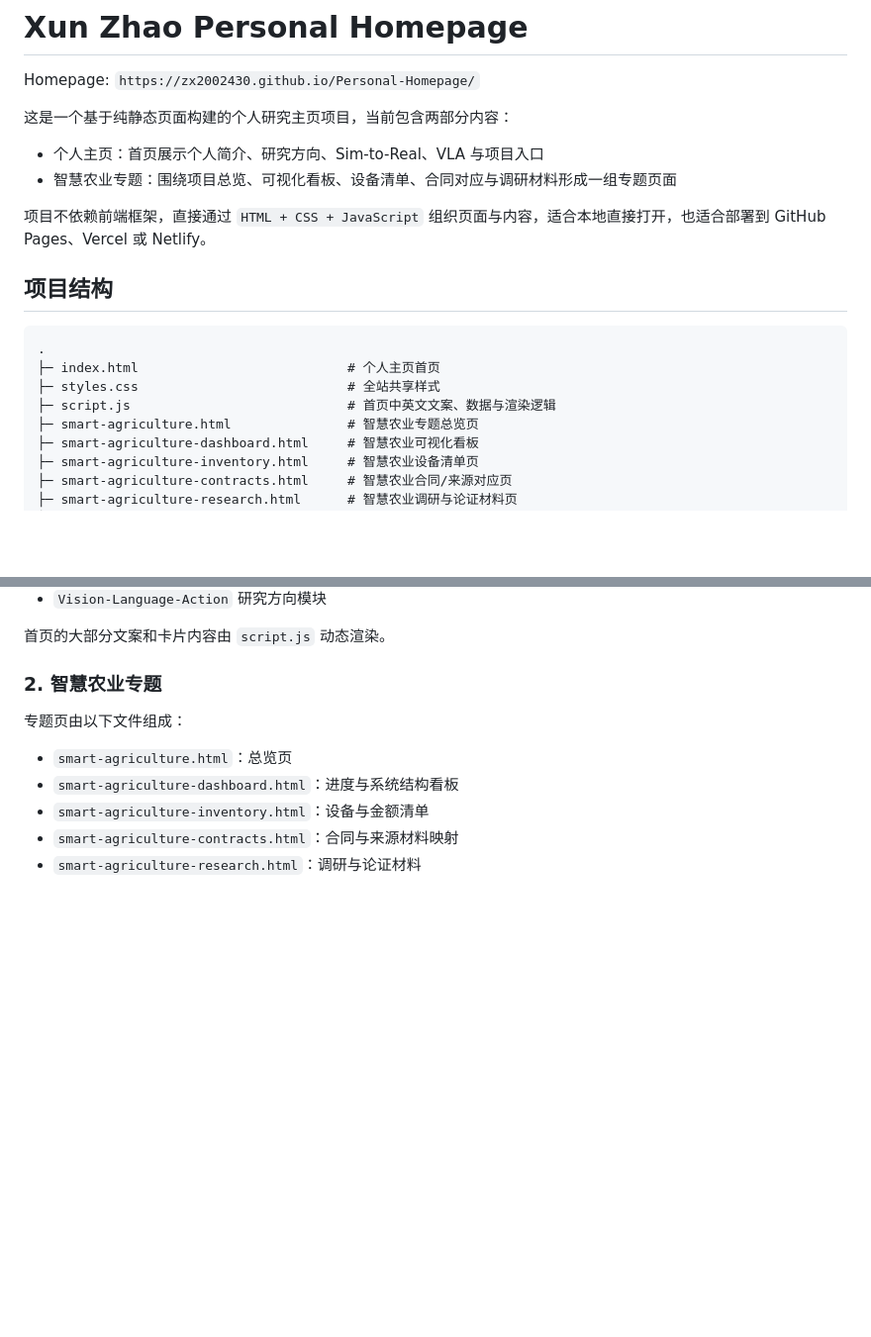
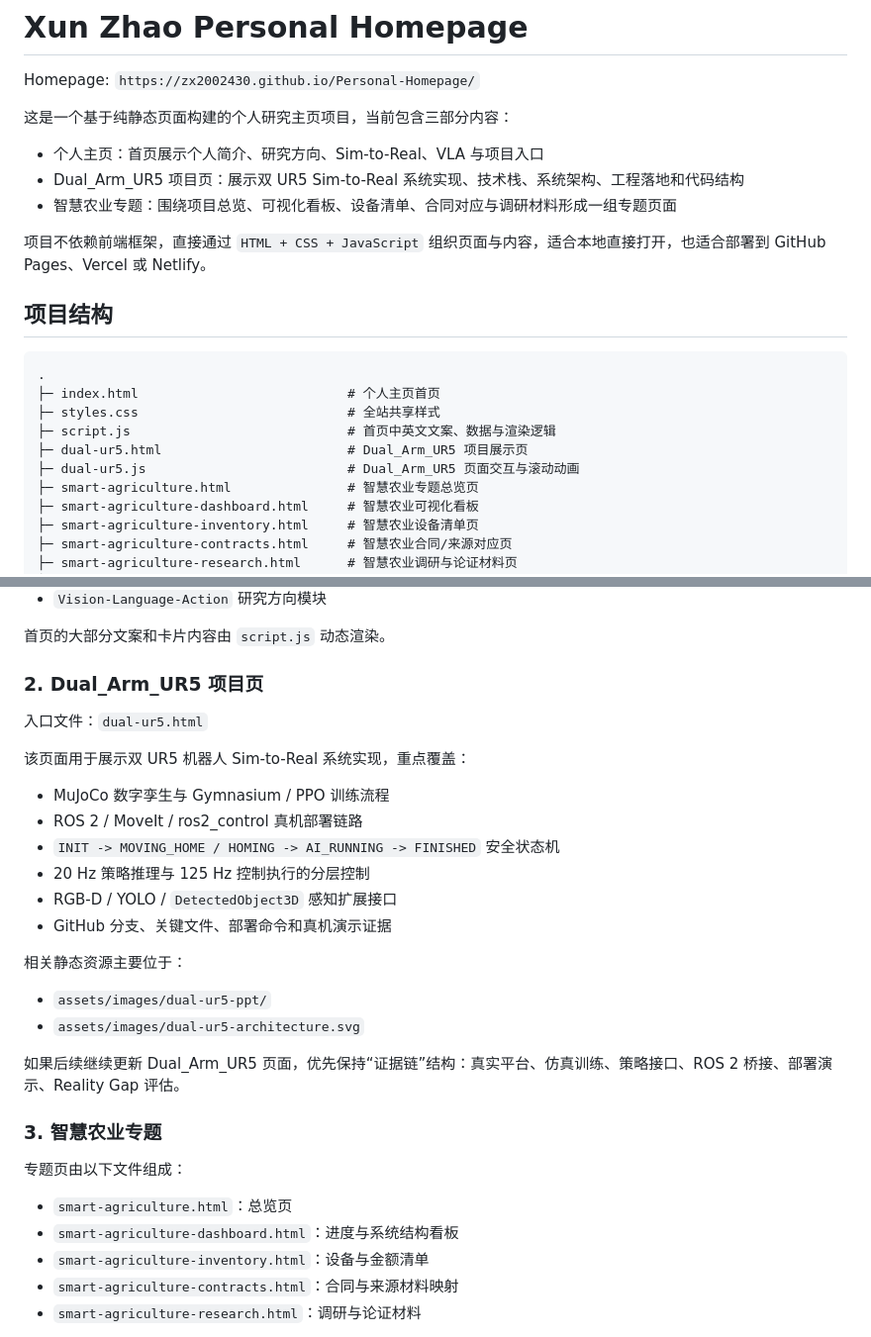
Before and after one commit to zx2002430/Personal-Homepage, a Markdown page: README.md, 2 parts joined by grey strips. Shown at 99% size. Rendered like a GitHub page; blank space fills up the shorter version.

```diff
--- a/README.md
+++ b/README.md
@@ -3,9 +3,10 @@
 Homepage:
 `https://zx2002430.github.io/Personal-Homepage/`
 
-这是一个基于纯静态页面构建的个人研究主页项目，当前包含两部分内容：
+这是一个基于纯静态页面构建的个人研究主页项目，当前包含三部分内容：
 
 - 个人主页：首页展示个人简介、研究方向、Sim-to-Real、VLA 与项目入口
+- Dual_Arm_UR5 项目页：展示双 UR5 Sim-to-Real 系统实现、技术栈、系统架构、工程落地和代码结构
 - 智慧农业专题：围绕项目总览、可视化看板、设备清单、合同对应与调研材料形成一组专题页面
 
 项目不依赖前端框架，直接通过 `HTML + CSS + JavaScript` 组织页面与内容，适合本地直接打开，也适合部署到 GitHub Pages、Vercel 或 Netlify。
@@ -17,6 +18,8 @@ Homepage:
 ├─ index.html                           # 个人主页首页
 ├─ styles.css                           # 全站共享样式
 ├─ script.js                            # 首页中英文文案、数据与渲染逻辑
+├─ dual-ur5.html                        # Dual_Arm_UR5 项目展示页
+├─ dual-ur5.js                          # Dual_Arm_UR5 页面交互与滚动动画
 ├─ smart-agriculture.html               # 智慧农业专题总览页
 ├─ smart-agriculture-dashboard.html     # 智慧农业可视化看板
 ├─ smart-agriculture-inventory.html     # 智慧农业设备清单页
@@ -45,7 +48,27 @@ Homepage:
 
 首页的大部分文案和卡片内容由 `script.js` 动态渲染。
 
-### 2. 智慧农业专题
+### 2. Dual_Arm_UR5 项目页
+
+入口文件：`dual-ur5.html`
+
+该页面用于展示双 UR5 机器人 Sim-to-Real 系统实现，重点覆盖：
+
+- MuJoCo 数字孪生与 Gymnasium / PPO 训练流程
+- ROS 2 / MoveIt / ros2_control 真机部署链路
+- `INIT -> MOVING_HOME / HOMING -> AI_RUNNING -> FINISHED` 安全状态机
+- 20 Hz 策略推理与 125 Hz 控制执行的分层控制
+- RGB-D / YOLO / `DetectedObject3D` 感知扩展接口
+- GitHub 分支、关键文件、部署命令和真机演示证据
+
+相关静态资源主要位于：
+
+- `assets/images/dual-ur5-ppt/`
+- `assets/images/dual-ur5-architecture.svg`
+
+如果后续继续更新 Dual_Arm_UR5 页面，优先保持“证据链”结构：真实平台、仿真训练、策略接口、ROS 2 桥接、部署演示、Reality Gap 评估。
+
+### 3. 智慧农业专题
 
 专题页由以下文件组成：
 
```
Also changed, not shown: other parts of README.md (+54 -1 lines).
